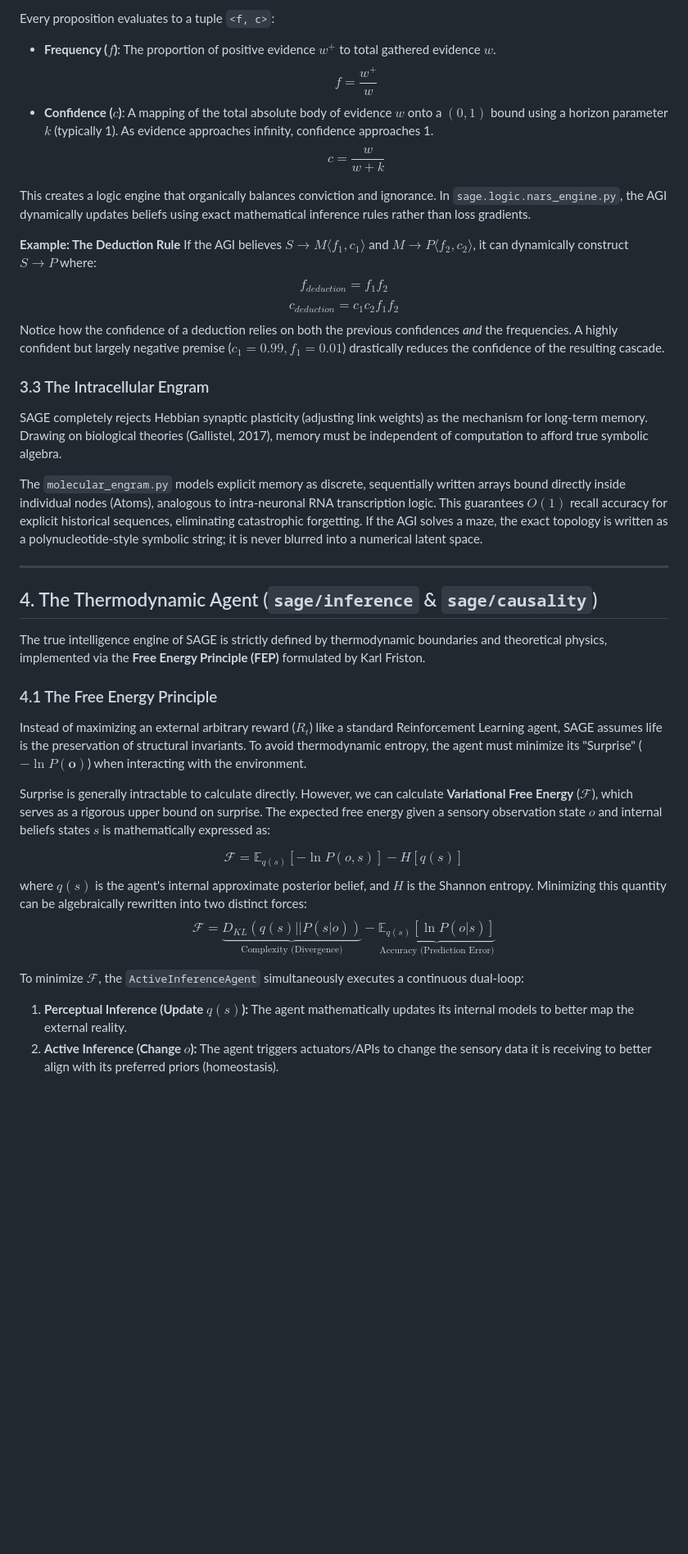
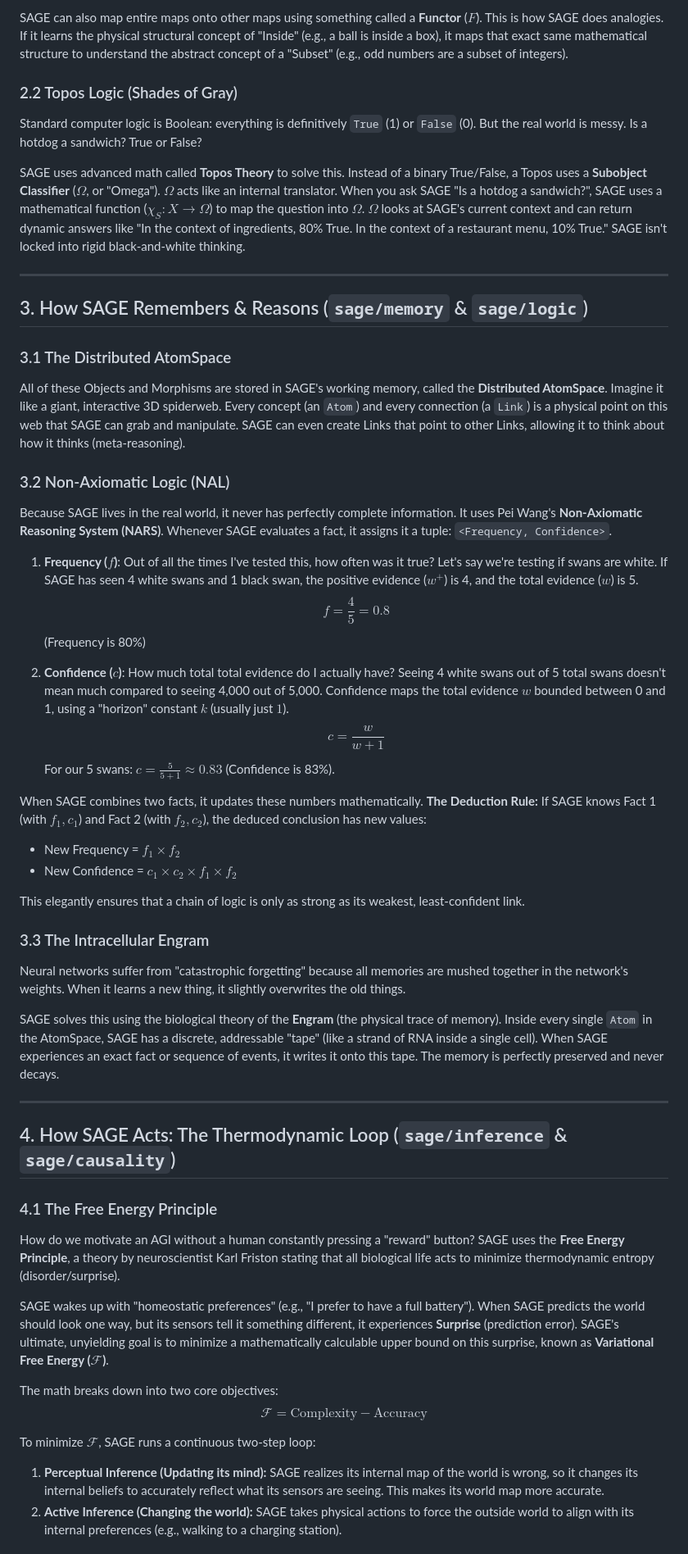
Before and after one commit to RatnaAnimesh/sage, a Markdown page: README.md, the part around one of its changes. Shown at 82% size. Rendered like a GitHub page; blank space fills up the shorter version.

Commit message:
Simplify README math explanations for undergrads

```diff
--- a/README.md
+++ b/README.md
@@ -53,40 +39,54 @@ All facts and hypotheses residing in the AtomSpace are subjected to Pei Wang's N
 
-Every proposition evaluates to a tuple `<f, c>`:
-- **Frequency ($f$)**: The proportion of positive evidence $w^+$ to total gathered evidence $w$.
-  $$ f = \frac{w^+}{w} $$
-- **Confidence ($c$)**: A mapping of the total absolute body of evidence $w$ onto a $(0,1)$ bound using a horizon parameter $k$ (typically 1). As evidence approaches infinity, confidence approaches 1.
-  $$ c = \frac{w}{w + k} $$
+SAGE can also map entire maps onto other maps using something called a **Functor** ($F$). This is how SAGE does analogies. If it learns the physical structural concept of "Inside" (e.g., a ball is inside a box), it maps that exact same mathematical structure to understand the abstract concept of a "Subset" (e.g., odd numbers are a subset of integers).
 
-This creates a logic engine that organically balances conviction and ignorance. In `sage.logic.nars_engine.py`, the AGI dynamically updates beliefs using exact mathematical inference rules rather than loss gradients.
+### 2.2 Topos Logic (Shades of Gray)
+Standard computer logic is Boolean: everything is definitively `True` (1) or `False` (0). But the real world is messy. Is a hotdog a sandwich? True or False?
 
-**Example: The Deduction Rule**
-If the AGI believes $S \to M \langle f_1, c_1 \rangle$ and $M \to P \langle f_2, c_2 \rangle$, it can dynamically construct $S \to P$ where:
-$$ f_{deduction} = f_1 f_2 $$
-$$ c_{deduction} = c_1 c_2 f_1 f_2 $$
-Notice how the confidence of a deduction relies on both the previous confidences *and* the frequencies. A highly confident but largely negative premise ($c_1=0.99, f_1=0.01$) drastically reduces the confidence of the resulting cascade.
-
-### 3.3 The Intracellular Engram
-SAGE completely rejects Hebbian synaptic plasticity (adjusting link weights) as the mechanism for long-term memory. Drawing on biological theories (Gallistel, 2017), memory must be independent of computation to afford true symbolic algebra.
-
-The `molecular_engram.py` models explicit memory as discrete, sequentially written arrays bound directly inside individual nodes (Atoms), analogous to intra-neuronal RNA transcription logic. This guarantees $O(1)$ recall accuracy for explicit historical sequences, eliminating catastrophic forgetting. If the AGI solves a maze, the exact topology is written as a polynucleotide-style symbolic string; it is never blurred into a numerical latent space.
+SAGE uses advanced math called **Topos Theory** to solve this. Instead of a binary True/False, a Topos uses a **Subobject Classifier** ($\Omega$, or "Omega").
+$\Omega$ acts like an internal translator. When you ask SAGE "Is a hotdog a sandwich?", SAGE uses a mathematical function ($\chi_S : X \to \Omega$) to map the question into $\Omega$. $\Omega$ looks at SAGE's current context and can return dynamic answers like "In the context of ingredients, 80% True. In the context of a restaurant menu, 10% True." SAGE isn't locked into rigid black-and-white thinking.
 
 ---
 
-## 4. The Thermodynamic Agent (`sage/inference` & `sage/causality`)
+## 3. How SAGE Remembers & Reasons (`sage/memory` & `sage/logic`)
 
-The true intelligence engine of SAGE is strictly defined by thermodynamic boundaries and theoretical physics, implemented via the **Free Energy Principle (FEP)** formulated by Karl Friston.
+### 3.1 The Distributed AtomSpace
+All of these Objects and Morphisms are stored in SAGE's working memory, called the **Distributed AtomSpace**. Imagine it like a giant, interactive 3D spiderweb. Every concept (an `Atom`) and every connection (a `Link`) is a physical point on this web that SAGE can grab and manipulate. SAGE can even create Links that point to other Links, allowing it to think about how it thinks (meta-reasoning).
+
+### 3.2 Non-Axiomatic Logic (NAL)
+Because SAGE lives in the real world, it never has perfectly complete information. It uses Pei Wang's **Non-Axiomatic Reasoning System (NARS)**. Whenever SAGE evaluates a fact, it assigns it a tuple: `<Frequency, Confidence>`.
+
+1. **Frequency ($f$)**: Out of all the times I've tested this, how often was it true? Let's say we're testing if swans are white. If SAGE has seen 4 white swans and 1 black swan, the positive evidence ($w^+$) is 4, and the total evidence ($w$) is 5.
+  $$ f = \frac{4}{5} = 0.8 $$ (Frequency is 80%)
+
+2. **Confidence ($c$)**: How much total total evidence do I actually have? Seeing 4 white swans out of 5 total swans doesn't mean much compared to seeing 4,000 out of 5,000. Confidence maps the total evidence $w$ bounded between 0 and 1, using a "horizon" constant $k$ (usually just $1$).
+  $$ c = \frac{w}{w + 1} $$
+  For our 5 swans: $c = \frac{5}{5 + 1} \approx 0.83$ (Confidence is 83%).
+
+When SAGE combines two facts, it updates these numbers mathematically.
+**The Deduction Rule:** If SAGE knows Fact 1 (with $f_1, c_1$) and Fact 2 (with $f_2, c_2$), the deduced conclusion has new values:
+- New Frequency = $f_1 \times f_2$
+- New Confidence = $c_1 \times c_2 \times f_1 \times f_2$
+
+This elegantly ensures that a chain of logic is only as strong as its weakest, least-confident link.
+
+### 3.3 The Intracellular Engram
+Neural networks suffer from "catastrophic forgetting" because all memories are mushed together in the network's weights. When it learns a new thing, it slightly overwrites the old things.
+
+SAGE solves this using the biological theory of the **Engram** (the physical trace of memory). Inside every single `Atom` in the AtomSpace, SAGE has a discrete, addressable "tape" (like a strand of RNA inside a single cell). When SAGE experiences an exact fact or sequence of events, it writes it onto this tape. The memory is perfectly preserved and never decays.
+
+---
+
+## 4. How SAGE Acts: The Thermodynamic Loop (`sage/inference` & `sage/causality`)
 
 ### 4.1 The Free Energy Principle
-Instead of maximizing an external arbitrary reward ($R_t$) like a standard Reinforcement Learning agent, SAGE assumes life is the preservation of structural invariants. To avoid thermodynamic entropy, the agent must minimize its "Surprise" ($-\ln P(\mathbf{o})$) when interacting with the environment.
+How do we motivate an AGI without a human constantly pressing a "reward" button? SAGE uses the **Free Energy Principle**, a theory by neuroscientist Karl Friston stating that all biological life acts to minimize thermodynamic entropy (disorder/surprise).
 
-Surprise is generally intractable to calculate directly. However, we can calculate **Variational Free Energy** ($\mathcal{F}$), which serves as a rigorous upper bound on surprise. The expected free energy given a sensory observation state $o$ and internal beliefs states $s$ is mathematically expressed as:
+SAGE wakes up with "homeostatic preferences" (e.g., "I prefer to have a full battery"). When SAGE predicts the world should look one way, but its sensors tell it something different, it experiences **Surprise** (prediction error). SAGE's ultimate, unyielding goal is to minimize a mathematically calculable upper bound on this surprise, known as **Variational Free Energy ($\mathcal{F}$)**.
 
-$$ \mathcal{F} = \mathbb{E}_{q(s)} [-\ln P(o, s)] - H[q(s)] $$
-where $q(s)$ is the agent's internal approximate posterior belief, and $H$ is the Shannon entropy.
-Minimizing this quantity can be algebraically rewritten into two distinct forces:
-$$ \mathcal{F} = \underbrace{D_{KL}(q(s) || P(s|o))}_{\text{Complexity (Divergence)}} - \underbrace{\mathbb{E}_{q(s)}[\ln P(o|s)]}_{\text{Accuracy (Prediction Error)}} $$
+The math breaks down into two core objectives:
+$$ \mathcal{F} = \text{Complexity} - \text{Accuracy} $$
 
-To minimize $\mathcal{F}$, the `ActiveInferenceAgent` simultaneously executes a continuous dual-loop:
-1. **Perceptual Inference (Update $q(s)$):** The agent mathematically updates its internal models to better map the external reality.
-2. **Active Inference (Change $o$):** The agent triggers actuators/APIs to change the sensory data it is receiving to better align with its preferred priors (homeostasis).
+To minimize $\mathcal{F}$, SAGE runs a continuous two-step loop:
+1. **Perceptual Inference (Updating its mind):** SAGE realizes its internal map of the world is wrong, so it changes its internal beliefs to accurately reflect what its sensors are seeing. This makes its world map more accurate.
+2. **Active Inference (Changing the world):** SAGE takes physical actions to force the outside world to align with its internal preferences (e.g., walking to a charging station).
 
```
Also changed, not shown: other parts of README.md (+52 -65 lines).
